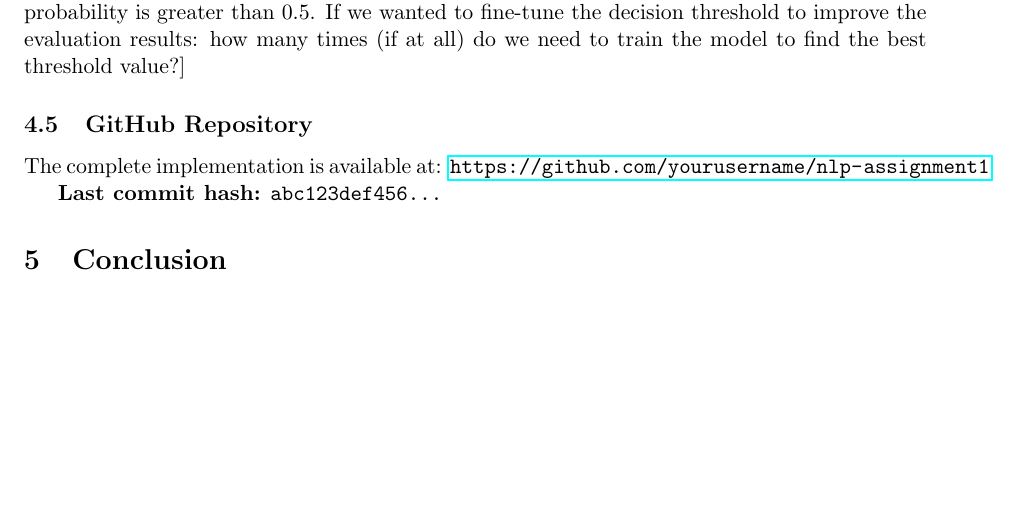
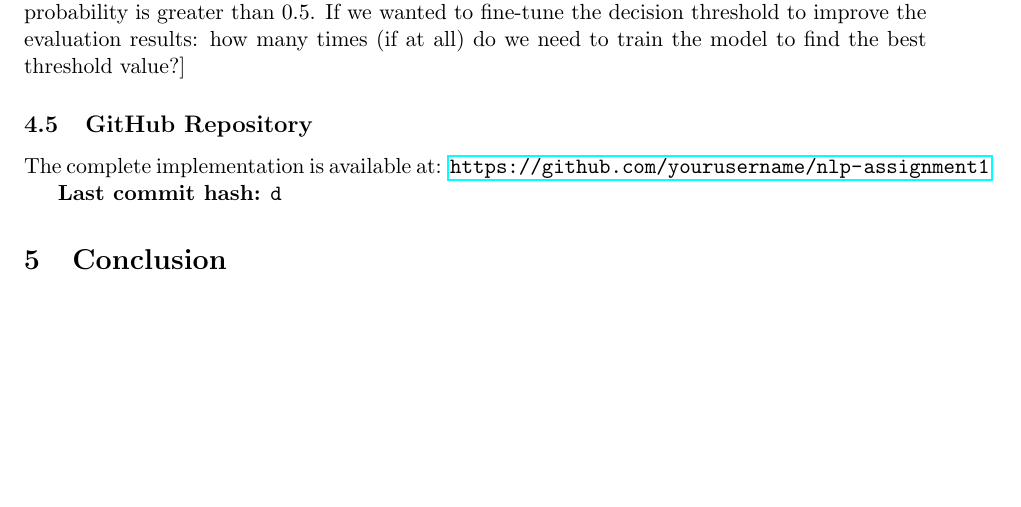
Before and after one commit to luzecode/aNLP-Assignment1-Hate-Speech-Detection, a LaTeX document (Report.tex): part of page 3 of 3, cut so that both start at the same text. Compiled offline with pdfLaTeX.

Commit message:
Initial commit

```diff
--- a/Report.tex
+++ b/Report.tex
@@ -150,7 +150,7 @@ Logistic Regression & X.XXXX & X.XXXX \\
 
 The complete implementation is available at: \url{https://github.com/yourusername/nlp-assignment1}
 
-\textbf{Last commit hash:} \texttt{abc123def456...}
+\textbf{Last commit hash:} \texttt{d}
 
 
 
```
Also changed, not shown: Report.pdf.
